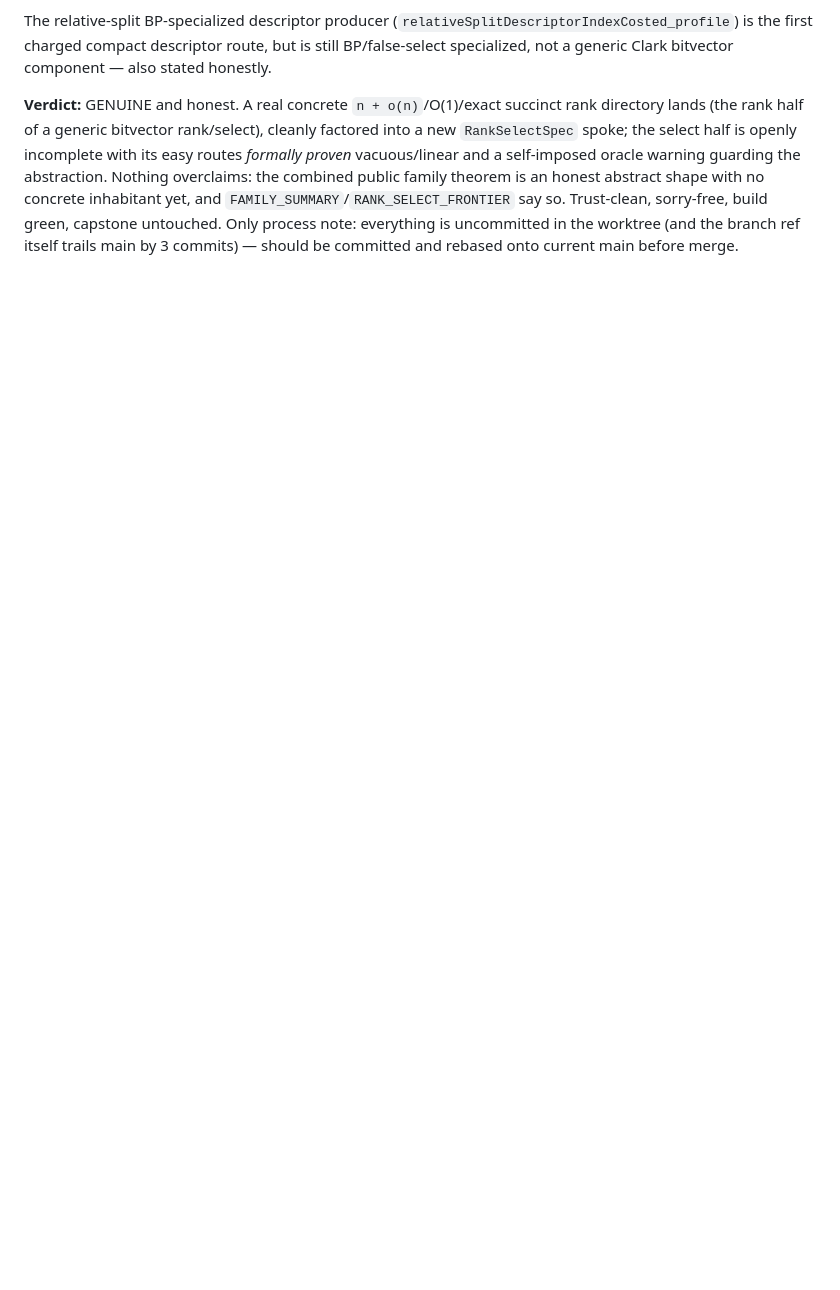
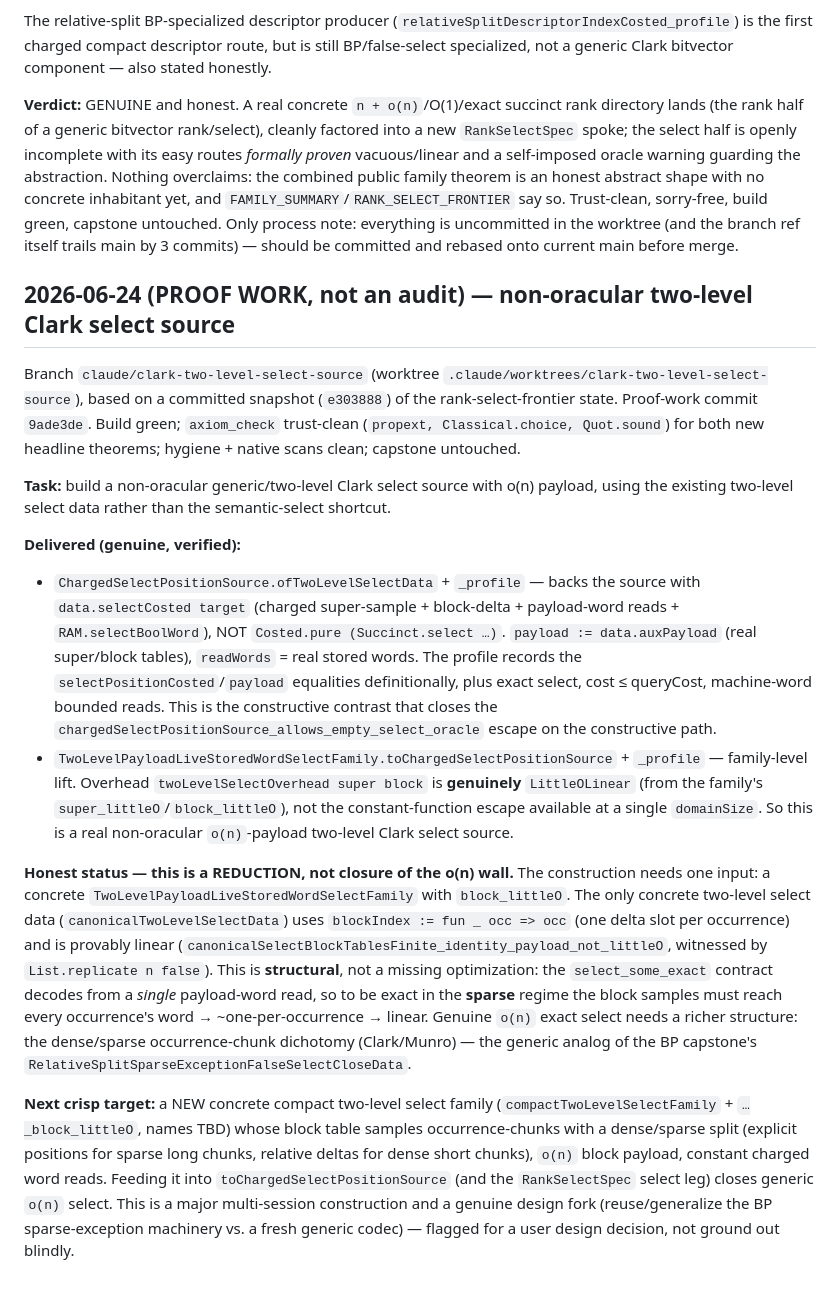
Before and after one commit to patternscientist/rmq, a Markdown page: docs/AUDIT_AND_A_DESIGN.md, the part around the change. GitHub-like rendering; blank space fills up the shorter version.

Commit message:
Round log: proof work -- non-oracular two-level Clark select source (reduction; o(n) block wall remains)
Co-Authored-By: Claude Opus 4.8 <noreply@anthropic.com>

```diff
--- a/docs/AUDIT_AND_A_DESIGN.md
+++ b/docs/AUDIT_AND_A_DESIGN.md
@@ -1837,3 +1837,50 @@ abstract shape with no concrete inhabitant yet, and `FAMILY_SUMMARY`/`RANK_SELEC
 say so. Trust-clean, sorry-free, build green, capstone untouched. Only process note:
 everything is uncommitted in the worktree (and the branch ref itself trails main by 3
 commits) — should be committed and rebased onto current main before merge.
+
+## 2026-06-24 (PROOF WORK, not an audit) — non-oracular two-level Clark select source
+
+Branch `claude/clark-two-level-select-source` (worktree
+`.claude/worktrees/clark-two-level-select-source`), based on a committed snapshot
+(`e303888`) of the rank-select-frontier state. Proof-work commit `9ade3de`. Build
+green; `axiom_check` trust-clean (`propext, Classical.choice, Quot.sound`) for both
+new headline theorems; hygiene + native scans clean; capstone untouched.
+
+**Task:** build a non-oracular generic/two-level Clark select source with o(n) payload,
+using the existing two-level select data rather than the semantic-select shortcut.
+
+**Delivered (genuine, verified):**
+- `ChargedSelectPositionSource.ofTwoLevelSelectData` + `_profile` — backs the source
+  with `data.selectCosted target` (charged super-sample + block-delta + payload-word
+  reads + `RAM.selectBoolWord`), NOT `Costed.pure (Succinct.select …)`. `payload :=
+  data.auxPayload` (real super/block tables), `readWords` = real stored words. The
+  profile records the `selectPositionCosted`/`payload` equalities definitionally, plus
+  exact select, cost ≤ queryCost, machine-word bounded reads. This is the constructive
+  contrast that closes the `chargedSelectPositionSource_allows_empty_select_oracle`
+  escape on the constructive path.
+- `TwoLevelPayloadLiveStoredWordSelectFamily.toChargedSelectPositionSource` + `_profile`
+  — family-level lift. Overhead `twoLevelSelectOverhead super block` is **genuinely**
+  `LittleOLinear` (from the family's `super_littleO`/`block_littleO`), not the
+  constant-function escape available at a single `domainSize`. So this is a real
+  non-oracular `o(n)`-payload two-level Clark select source.
+
+**Honest status — this is a REDUCTION, not closure of the o(n) wall.** The construction
+needs one input: a concrete `TwoLevelPayloadLiveStoredWordSelectFamily` with
+`block_littleO`. The only concrete two-level select data (`canonicalTwoLevelSelectData`)
+uses `blockIndex := fun _ occ => occ` (one delta slot per occurrence) and is provably
+linear (`canonicalSelectBlockTablesFinite_identity_payload_not_littleO`, witnessed by
+`List.replicate n false`). This is **structural**, not a missing optimization: the
+`select_some_exact` contract decodes from a *single* payload-word read, so to be exact
+in the **sparse** regime the block samples must reach every occurrence's word →
+~one-per-occurrence → linear. Genuine `o(n)` exact select needs a richer structure: the
+dense/sparse occurrence-chunk dichotomy (Clark/Munro) — the generic analog of the BP
+capstone's `RelativeSplitSparseExceptionFalseSelectCloseData`.
+
+**Next crisp target:** a NEW concrete compact two-level select family
+(`compactTwoLevelSelectFamily` + `…_block_littleO`, names TBD) whose block table samples
+occurrence-chunks with a dense/sparse split (explicit positions for sparse long chunks,
+relative deltas for dense short chunks), `o(n)` block payload, constant charged word
+reads. Feeding it into `toChargedSelectPositionSource` (and the `RankSelectSpec` select
+leg) closes generic `o(n)` select. This is a major multi-session construction and a
+genuine design fork (reuse/generalize the BP sparse-exception machinery vs. a fresh
+generic codec) — flagged for a user design decision, not ground out blindly.
```
